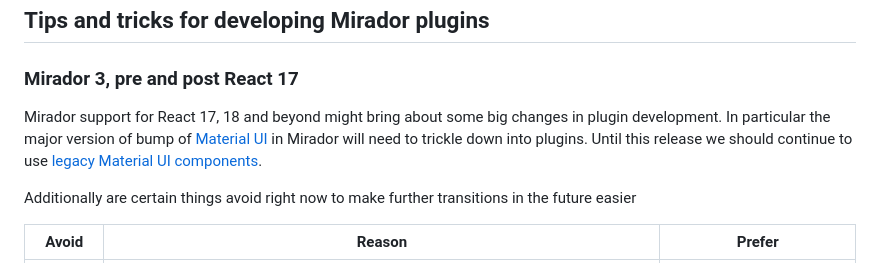
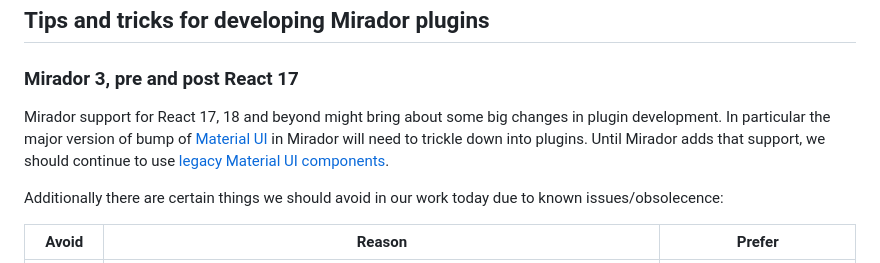
Before and after one commit to harvard-lts/mps-viewer, a Markdown page: README.md, the part around the change. GitHub-like rendering.

Commit message:
Improve wording

```diff
--- a/README.md
+++ b/README.md
@@ -152,9 +152,9 @@ npm run test:watch
 
 ### Mirador 3, pre and post React 17
 
-Mirador support for React 17, 18 and beyond might bring about some big changes in plugin development. In particular the major version of bump of [Material UI](https://mui.com/material-ui/getting-started/overview/) in Mirador will need to trickle down into plugins. Until this release we should continue to use [legacy Material UI components](https://v4.mui.com/system/basics/).
+Mirador support for React 17, 18 and beyond might bring about some big changes in plugin development. In particular the major version of bump of [Material UI](https://mui.com/material-ui/getting-started/overview/) in Mirador will need to trickle down into plugins. Until Mirador adds that support, we should continue to use [legacy Material UI components](https://v4.mui.com/system/basics/).
 
-Additionally are certain things avoid right now to make further transitions in the future easier
+Additionally there are certain things we should avoid in our work today due to known issues/obsolecence:
 
 | Avoid | Reason | Prefer |
 | --- | --- | --- |
```
